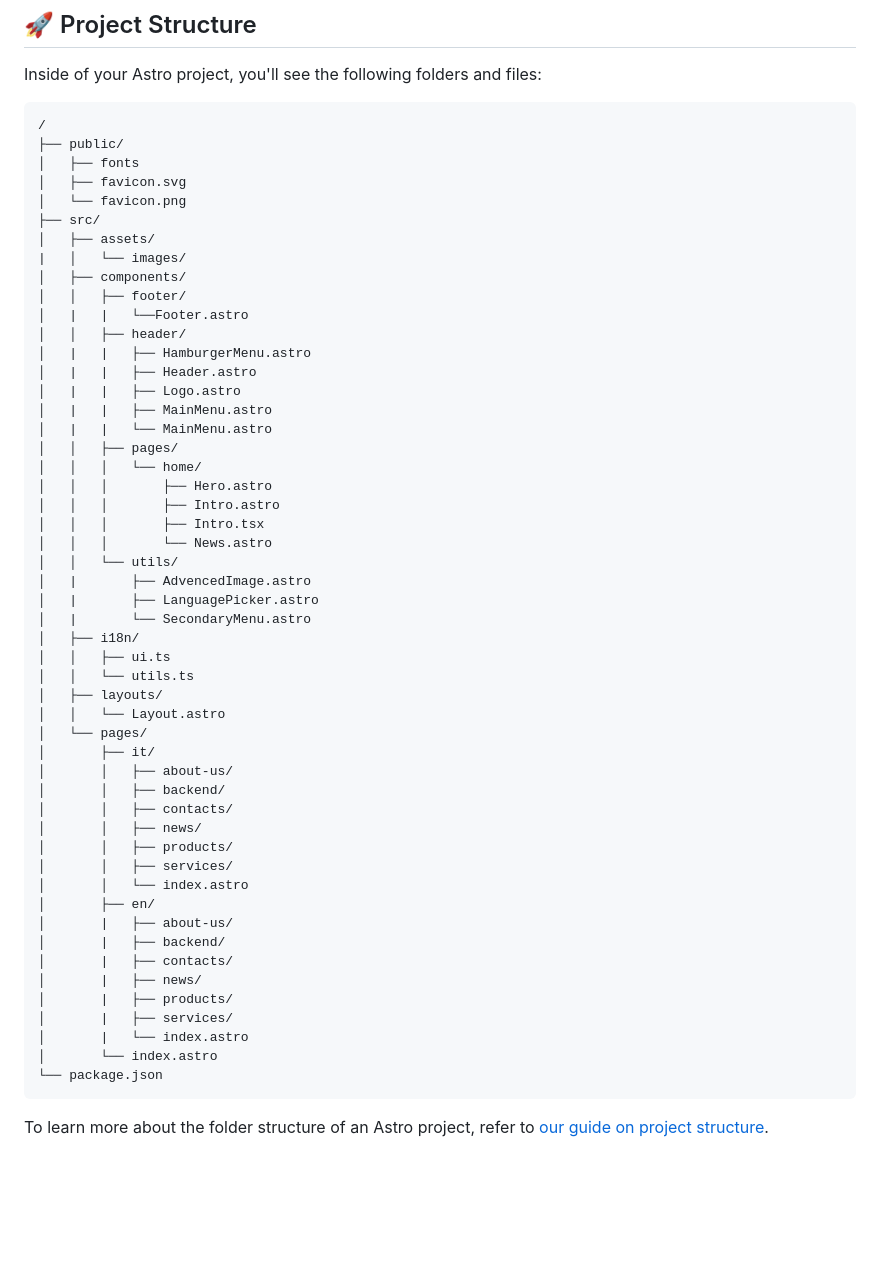
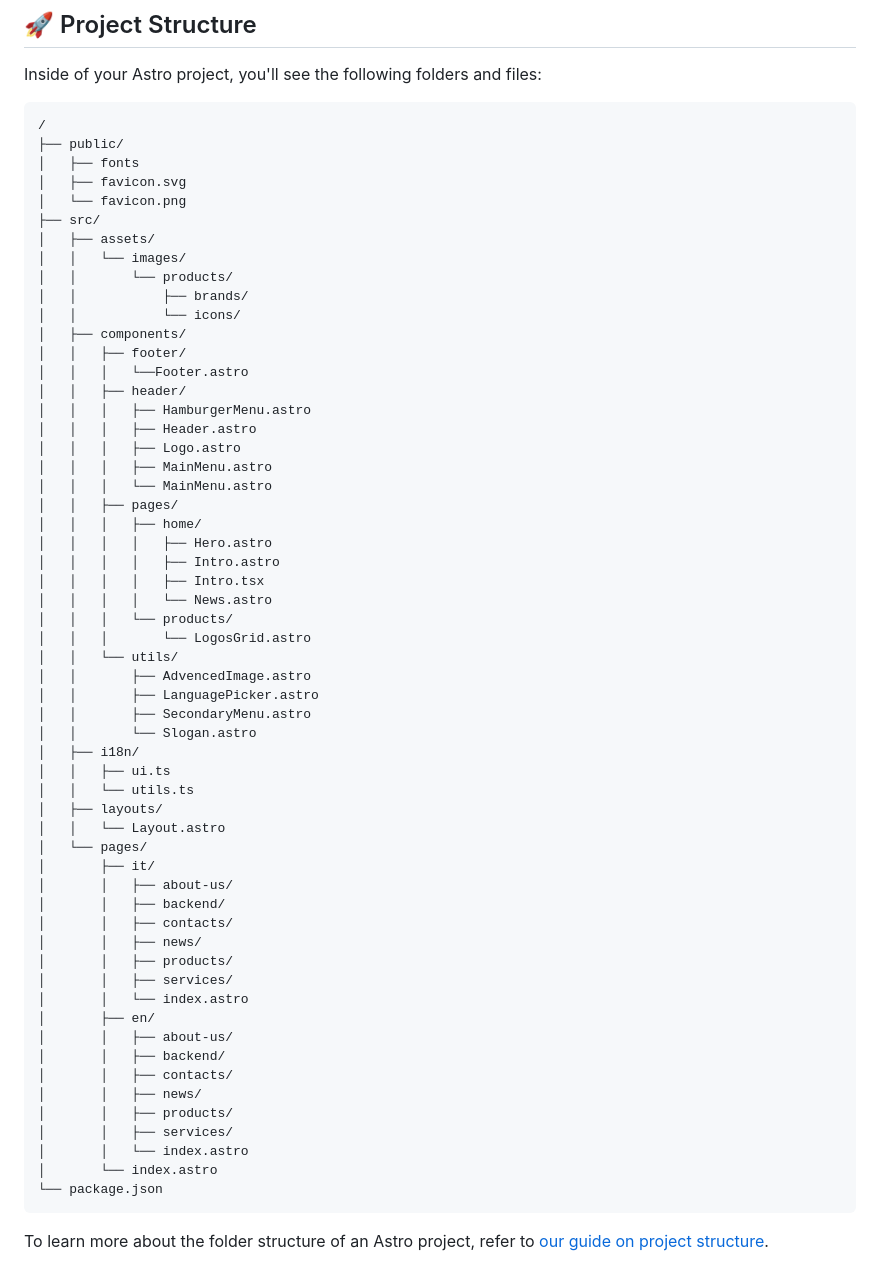
Before and after one commit to Marco22874/astro-sbm, a Markdown page: README.md, the part around the change. Rendered like a GitHub page; blank space fills up the shorter version.

````diff
--- a/README.md
+++ b/README.md
@@ -24,26 +24,32 @@ Inside of your Astro project, you'll see the following folders and files:
 │   └── favicon.png
 ├── src/
 │   ├── assets/
-|   │   └── images/
+│   │   └── images/
+│   │       └── products/
+│   │           ├── brands/
+│   │           └── icons/
 │   ├── components/
 │   │   ├── footer/
-│   |   |   └──Footer.astro
+│   │   │   └──Footer.astro
 │   │   ├── header/
-│   |   |   ├── HamburgerMenu.astro
-│   |   |   ├── Header.astro
-│   |   |   ├── Logo.astro
-│   |   |   ├── MainMenu.astro
-│   |   |   └── MainMenu.astro
+│   │   │   ├── HamburgerMenu.astro
+│   │   │   ├── Header.astro
+│   │   │   ├── Logo.astro
+│   │   │   ├── MainMenu.astro
+│   │   │   └── MainMenu.astro
 │   │   ├── pages/
-│   │   │   └── home/
-│   │   │       ├── Hero.astro
-│   │   │       ├── Intro.astro
-│   │   │       ├── Intro.tsx
-│   │   │       └── News.astro
+│   │   │   ├── home/
+│   │   │   │   ├── Hero.astro
+│   │   │   │   ├── Intro.astro
+│   │   │   │   ├── Intro.tsx
+│   │   │   │   └── News.astro
+│   │   │   └── products/
+│   │   │       └── LogosGrid.astro
 │   │   └── utils/
-│   |       ├── AdvencedImage.astro
-│   |       ├── LanguagePicker.astro
-│   |       └── SecondaryMenu.astro
+│   │       ├── AdvencedImage.astro
+│   │       ├── LanguagePicker.astro
+│   │       ├── SecondaryMenu.astro
+│   │       └── Slogan.astro
 │   ├── i18n/
 │   │   ├── ui.ts
 │   │   └── utils.ts
@@ -59,13 +65,13 @@ Inside of your Astro project, you'll see the following folders and files:
 │       │   ├── services/
 │       │   └── index.astro
 │       ├── en/
-│       |   ├── about-us/
-│       |   ├── backend/
-│       |   ├── contacts/
-│       |   ├── news/
-│       |   ├── products/
-│       |   ├── services/
-│       |   └── index.astro
+│       │   ├── about-us/
+│       │   ├── backend/
+│       │   ├── contacts/
+│       │   ├── news/
+│       │   ├── products/
+│       │   ├── services/
+│       │   └── index.astro
 │       └── index.astro
 └── package.json
 ```
````
